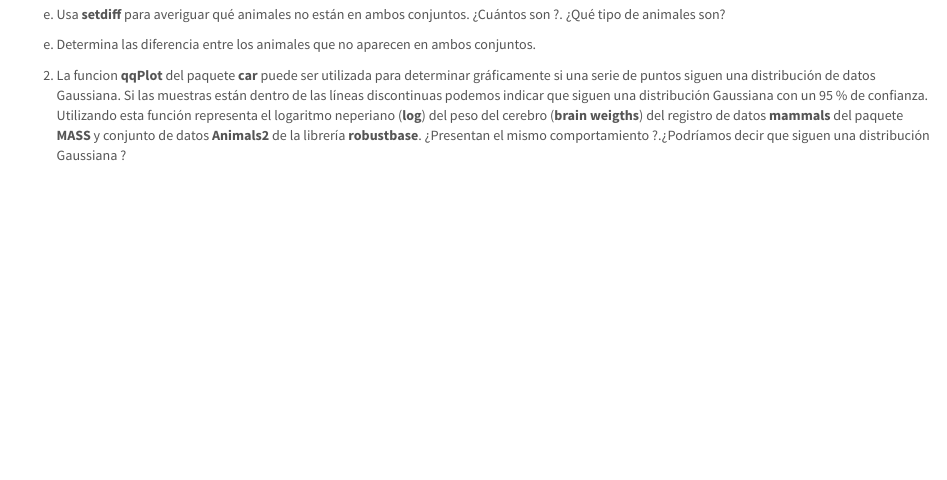
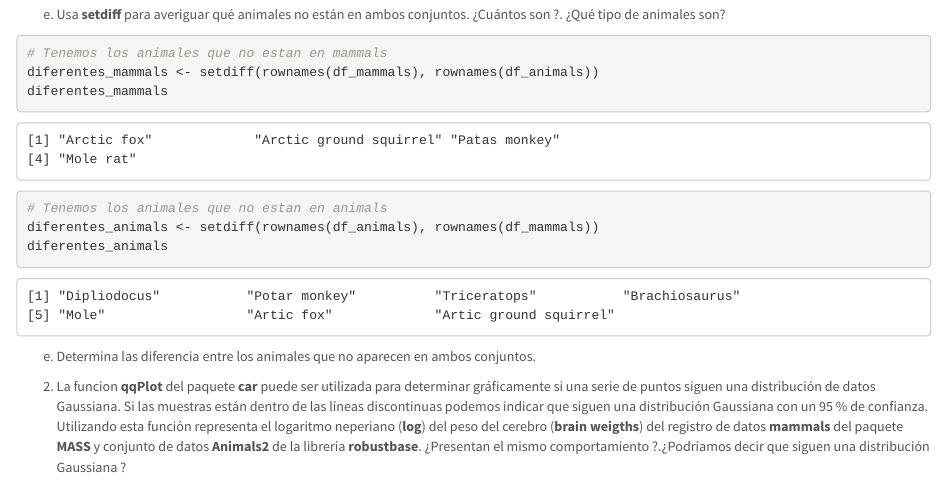
Before and after one commit to Riclepas/SolucionesTema1, an R Markdown document (BoletinTema1ALUMNO.Rmd): the page in a window 1100 px wide, from 4140 px down. Rendered offline with R 4.5, knitr and Pandoc, with nearby package versions.

Commit message:
Apartado 1e

````diff
--- a/BoletinTema1ALUMNO.Rmd
+++ b/BoletinTema1ALUMNO.Rmd
@@ -141,7 +141,12 @@ rownames(commonAnimals)
 e.  Usa **setdiff** para averiguar qué animales no están en ambos conjuntos. ¿Cuántos son ?. ¿Qué tipo de animales son?
 
 ```{r}
-
+# Tenemos los animales que no estan en mammals
+diferentes_mammals <- setdiff(rownames(df_mammals), rownames(df_animals))
+diferentes_mammals
+# Tenemos los animales que no estan en animals
+diferentes_animals <- setdiff(rownames(df_animals), rownames(df_mammals))
+diferentes_animals
 ```
 
 e.  Determina las diferencia entre los animales que no aparecen en ambos conjuntos.
````
